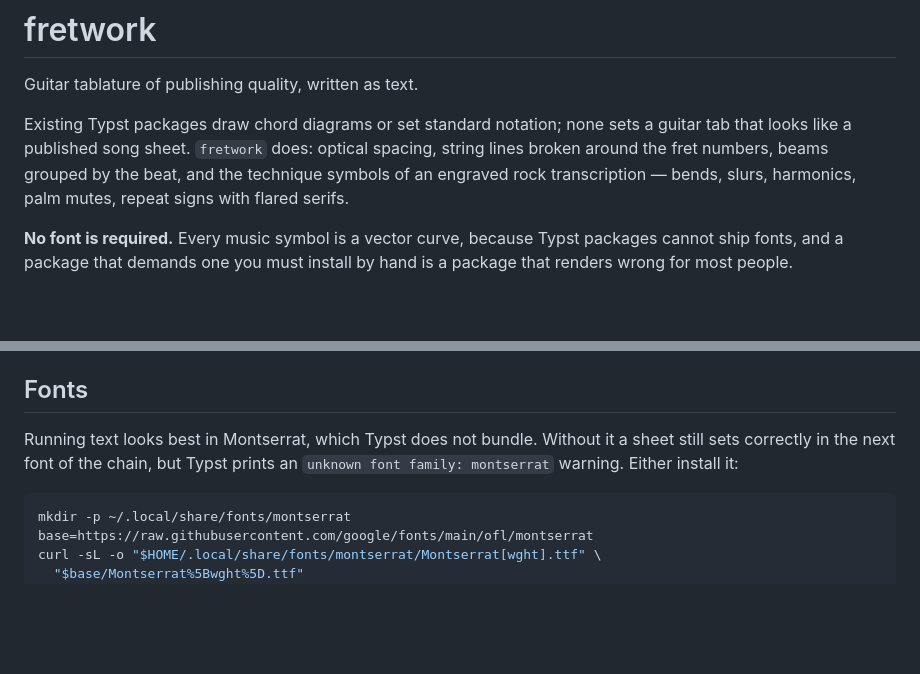
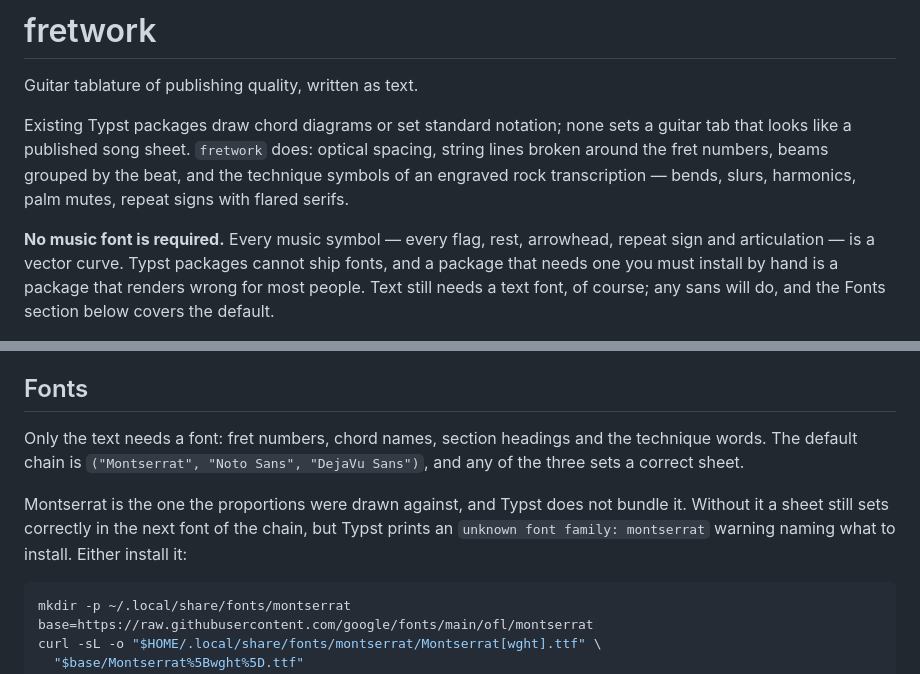
Before and after one commit to snaggen/fretwork, a Markdown page: README.md, 2 parts joined by grey strips. GitHub-like rendering; blank space fills up the shorter version.

Commit message:
Say "no music font" where the README said "no font"
The opening claim and the Fonts section contradicted each other: one promised no
font was needed, the other explained the warning Typst prints when Montserrat is
missing. Only the *music* symbols are font-free — they are vector curves; the
text has always needed an ordinary text font, and any of the three in the default
chain sets a correct sheet.

Co-Authored-By: Claude Fable 5 <noreply@anthropic.com>

````diff
--- a/README.md
+++ b/README.md
@@ -8,9 +8,11 @@ spacing, string lines broken around the fret numbers, beams grouped by the beat,
 and the technique symbols of an engraved rock transcription — bends, slurs,
 harmonics, palm mutes, repeat signs with flared serifs.
 
-**No font is required.** Every music symbol is a vector curve, because Typst
-packages cannot ship fonts, and a package that demands one you must install by
-hand is a package that renders wrong for most people.
+**No music font is required.** Every music symbol — every flag, rest, arrowhead,
+repeat sign and articulation — is a vector curve. Typst packages cannot ship
+fonts, and a package that needs one you must install by hand is a package that
+renders wrong for most people. Text still needs a text font, of course; any sans
+will do, and the Fonts section below covers the default.
 
 <picture>
   <source media="(prefers-color-scheme: dark)" srcset="docs/hero-dark.png">
@@ -155,9 +157,15 @@ once a sheet is as intended.
 
 ## Fonts
 
-Running text looks best in Montserrat, which Typst does not bundle. Without it a
-sheet still sets correctly in the next font of the chain, but Typst prints an
-`unknown font family: montserrat` warning. Either install it:
+Only the text needs a font: fret numbers, chord names, section headings and the
+technique words. The default chain is
+`("Montserrat", "Noto Sans", "DejaVu Sans")`, and any of the three sets a correct
+sheet.
+
+Montserrat is the one the proportions were drawn against, and Typst does not
+bundle it. Without it a sheet still sets correctly in the next font of the chain,
+but Typst prints an `unknown font family: montserrat` warning naming what to
+install. Either install it:
 
 ```sh
 mkdir -p ~/.local/share/fonts/montserrat
````
